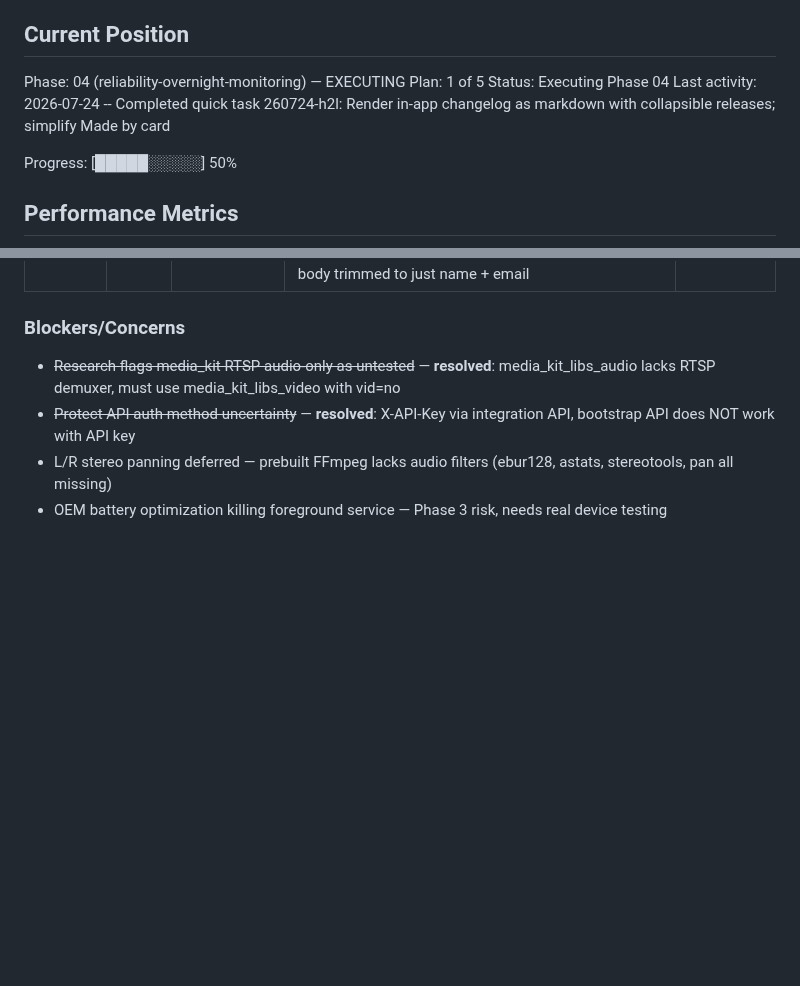
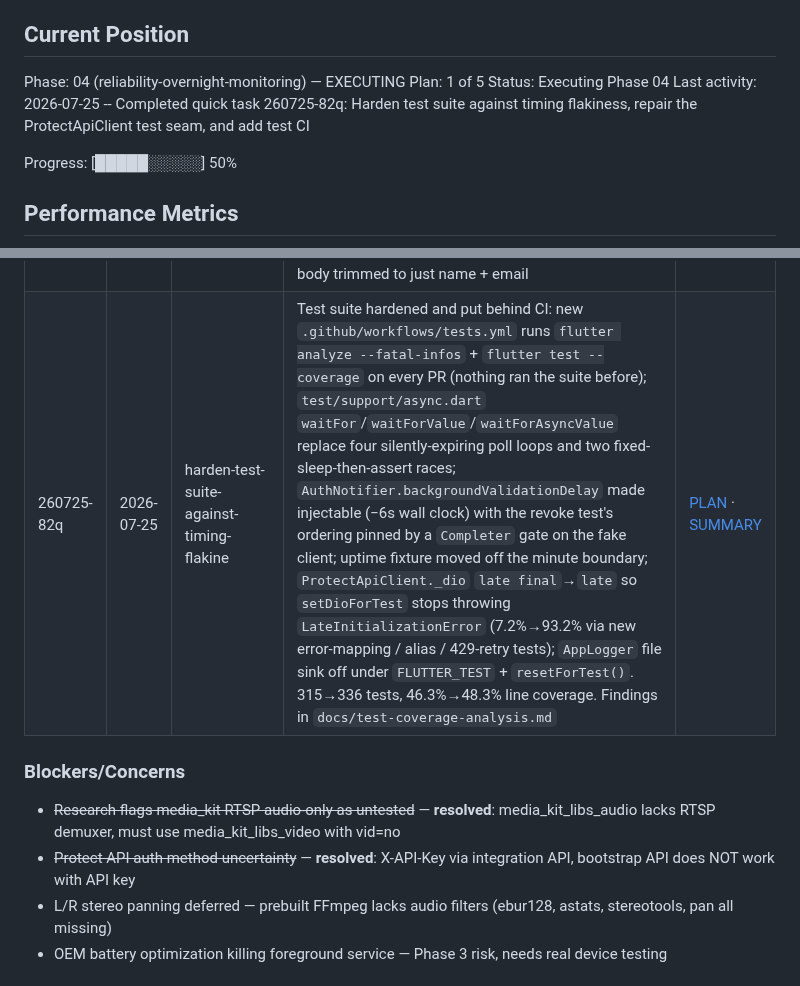
Before and after one commit to fvoska/rtsp-mixer, a Markdown page: .planning/STATE.md, 2 parts joined by grey strips. Drawn GitHub-style; blank space fills up the shorter version.

Commit message:
docs(quick-260725-82q): harden test suite against timing flakiness and add test CI
Co-Authored-By: Claude Opus 5 <noreply@anthropic.com>
Claude-Session: https://claude.ai/code/session_01WMVm2criq7EWNmLHZQJPcu

```diff
--- a/.planning/STATE.md
+++ b/.planning/STATE.md
@@ -28,7 +28,7 @@ See: .planning/PROJECT.md (updated 2026-04-01)
 Phase: 04 (reliability-overnight-monitoring) — EXECUTING
 Plan: 1 of 5
 Status: Executing Phase 04
-Last activity: 2026-07-24 -- Completed quick task 260724-h2l: Render in-app changelog as markdown with collapsible releases; simplify Made by card
+Last activity: 2026-07-25 -- Completed quick task 260725-82q: Harden test suite against timing flakiness, repair the ProtectApiClient test seam, and add test CI
 
 Progress: [█████░░░░░] 50%
 
@@ -107,6 +107,7 @@ None yet.
 | 260724-eoz | 2026-07-24 | add-build-status-and-latest-release-badg | README badges under title: Release workflow `badge.svg` linking to Actions runs page + shields.io `github/v/release` badge linking to latest release; markdown image-in-link syntax, title/description untouched | [PLAN](quick/260724-eoz-add-build-status-and-latest-release-badg/260724-eoz-PLAN.md) · [SUMMARY](quick/260724-eoz-add-build-status-and-latest-release-badg/260724-eoz-SUMMARY.md) |
 | 260724-fsd | 2026-07-24 | rewrite-readme-md-as-an-up-to-date-selli | README rewritten from 5-line stub into selling-point feature overview: ten `##` sections (camera sources, listening & mixing, audio-first, overnight reliability, Android background, health & observability, audio activity, connectivity, persistence & UX, platforms); badges + H1 preserved verbatim; all claims traced to CHANGELOG/lib (no invented features, no deferred stereo-pan claim, web honestly marked unsupported) | [PLAN](quick/260724-fsd-rewrite-readme-md-as-an-up-to-date-selli/260724-fsd-PLAN.md) · [SUMMARY](quick/260724-fsd-rewrite-readme-md-as-an-up-to-date-selli/260724-fsd-SUMMARY.md) |
 | 260724-h2l | 2026-07-24 | render-in-app-changelog-as-markdown-with | About changelog rendered as parsed markdown: dependency-free `parseChangelog()` (`lib/features/about/changelog.dart`) for the release-please subset; one collapsed-by-default `ExpansionTile` per release (Help accordion pattern) with bold scope prefixes and primary-colored link spans via `Text.rich`; empty/malformed parse falls back to existing plain monospace text; "Made by" card body trimmed to just name + email | [PLAN](quick/260724-h2l-render-in-app-changelog-as-markdown-with/260724-h2l-PLAN.md) · [SUMMARY](quick/260724-h2l-render-in-app-changelog-as-markdown-with/260724-h2l-SUMMARY.md) |
+| 260725-82q | 2026-07-25 | harden-test-suite-against-timing-flakine | Test suite hardened and put behind CI: new `.github/workflows/tests.yml` runs `flutter analyze --fatal-infos` + `flutter test --coverage` on every PR (nothing ran the suite before); `test/support/async.dart` `waitFor`/`waitForValue`/`waitForAsyncValue` replace four silently-expiring poll loops and two fixed-sleep-then-assert races; `AuthNotifier.backgroundValidationDelay` made injectable (−6s wall clock) with the revoke test's ordering pinned by a `Completer` gate on the fake client; uptime fixture moved off the minute boundary; `ProtectApiClient._dio` `late final`→`late` so `setDioForTest` stops throwing `LateInitializationError` (7.2%→93.2% via new error-mapping / alias / 429-retry tests); `AppLogger` file sink off under `FLUTTER_TEST` + `resetForTest()`. 315→336 tests, 46.3%→48.3% line coverage. Findings in `docs/test-coverage-analysis.md` | [PLAN](quick/260725-82q-harden-test-suite-against-timing-flakine/260725-82q-PLAN.md) · [SUMMARY](quick/260725-82q-harden-test-suite-against-timing-flakine/260725-82q-SUMMARY.md) |
 
 ### Blockers/Concerns
 
```
Also changed, not shown: 2 other files.
